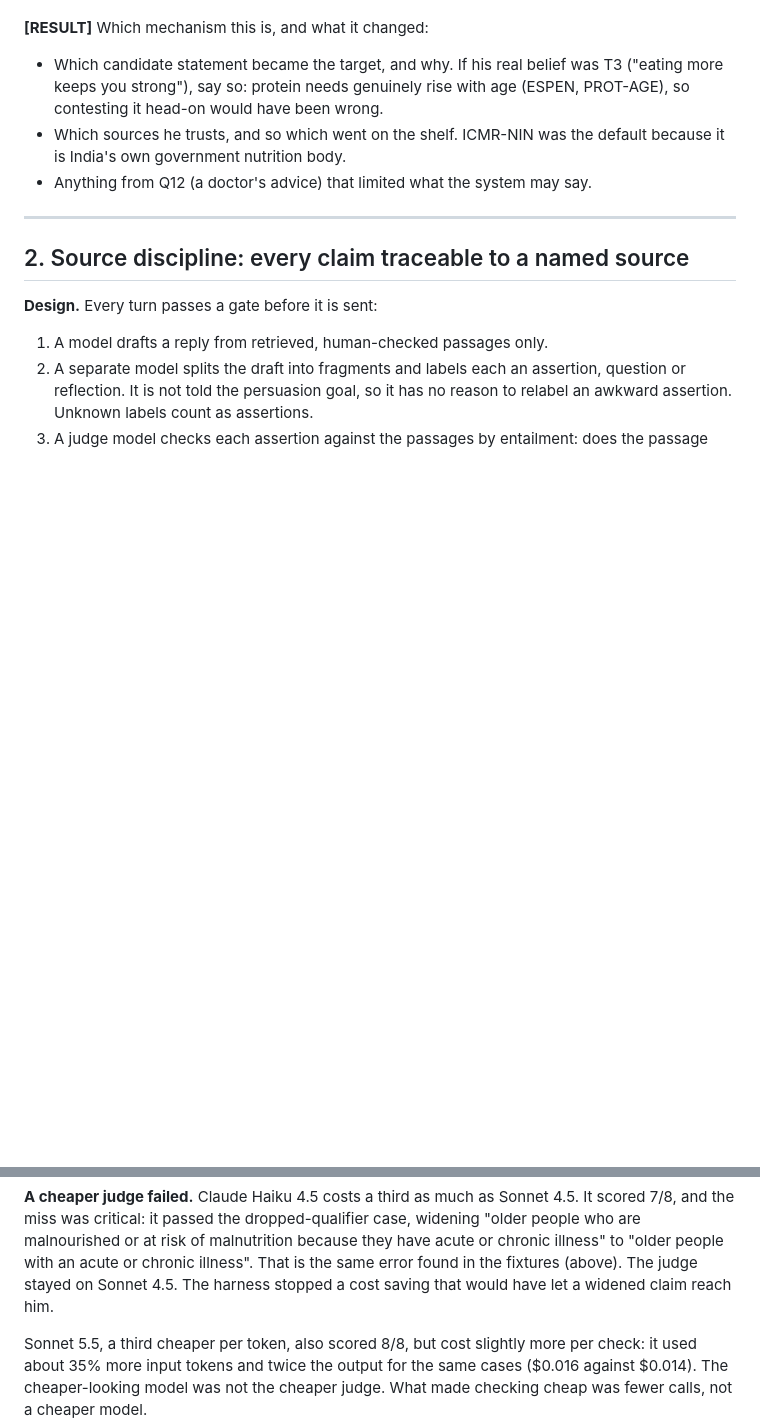
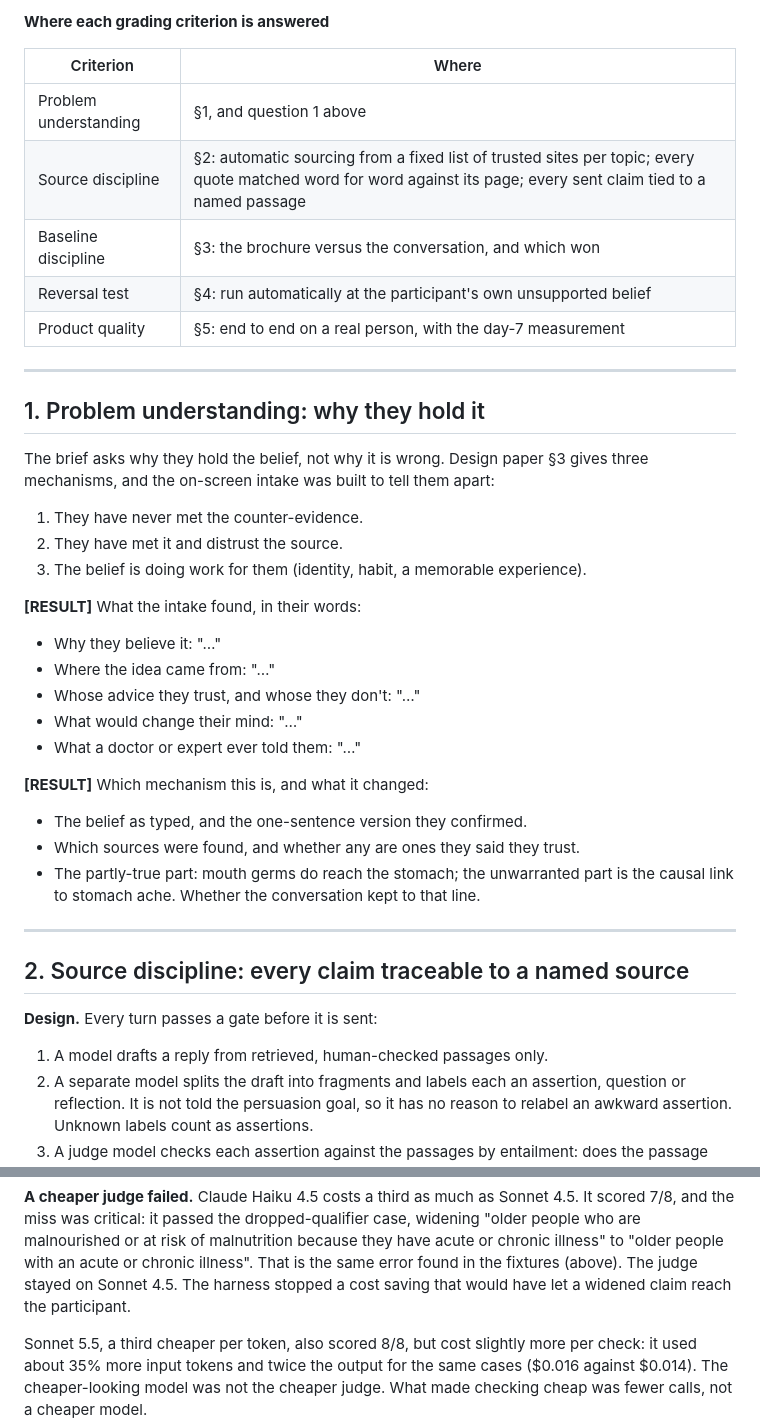
Before and after one commit to yashsharmahere/verified-persuasion, a Markdown page: docs/04-case-study.md, 2 parts joined by grey strips. Rendered like a GitHub page; blank space fills up the shorter version.

```diff
--- a/docs/04-case-study.md
+++ b/docs/04-case-study.md
@@ -37,12 +85,36 @@ gives three mechanisms, and the intake was built to tell them apart:
+**Where each grading criterion is answered**
+
+| Criterion | Where |
+|---|---|
+| Problem understanding | §1, and question 1 above |
+| Source discipline | §2: automatic sourcing from a fixed list of trusted sites per topic; every quote matched word for word against its page; every sent claim tied to a named passage |
+| Baseline discipline | §3: the brochure versus the conversation, and which won |
+| Reversal test | §4: run automatically at the participant's own unsupported belief |
+| Product quality | §5: end to end on a real person, with the day-7 measurement |
+
+---
+
+## 1. Problem understanding: why they hold it
+
+The brief asks why they hold the belief, not why it is wrong. Design paper §3
+gives three mechanisms, and the on-screen intake was built to tell them apart:
+
+1. They have never met the counter-evidence.
+2. They have met it and distrust the source.
+3. The belief is doing work for them (identity, habit, a memorable experience).
+
+**[RESULT]** What the intake found, in their words:
+- Why they believe it: "…"
+- Where the idea came from: "…"
+- Whose advice they trust, and whose they don't: "…"
+- What would change their mind: "…"
+- What a doctor or expert ever told them: "…"
 
 **[RESULT]** Which mechanism this is, and what it changed:
-- Which candidate statement became the target, and why. If his real belief
-  was T3 ("eating more keeps you strong"), say so: protein needs genuinely
-  rise with age (ESPEN, PROT-AGE), so contesting it head-on would have been
-  wrong.
-- Which sources he trusts, and so which went on the shelf. ICMR-NIN was the
-  default because it is India's own government nutrition body.
-- Anything from Q12 (a doctor's advice) that limited what the system may say.
+- The belief as typed, and the one-sentence version they confirmed.
+- Which sources were found, and whether any are ones they said they trust.
+- The partly-true part: mouth germs do reach the stomach; the unwarranted part
+  is the causal link to stomach ache. Whether the conversation kept to that line.
 
 ---
 
@@ -91,7 +163,7 @@ dropped-qualifier case, widening "older people who are malnourished or at
 risk of malnutrition because they have acute or chronic illness" to "older
 people with an acute or chronic illness". That is the same error found in
 the fixtures (above). The judge stayed on Sonnet 4.5. The harness stopped a
-cost saving that would have let a widened claim reach him.
+cost saving that would have let a widened claim reach the participant.
 
 Sonnet 5.5, a third cheaper per token, also scored 8/8, but cost slightly
 more per check: it used about 35% more input tokens and twice the output for
```
Also changed, not shown: other parts of docs/04-case-study.md (+99 -44 lines).
